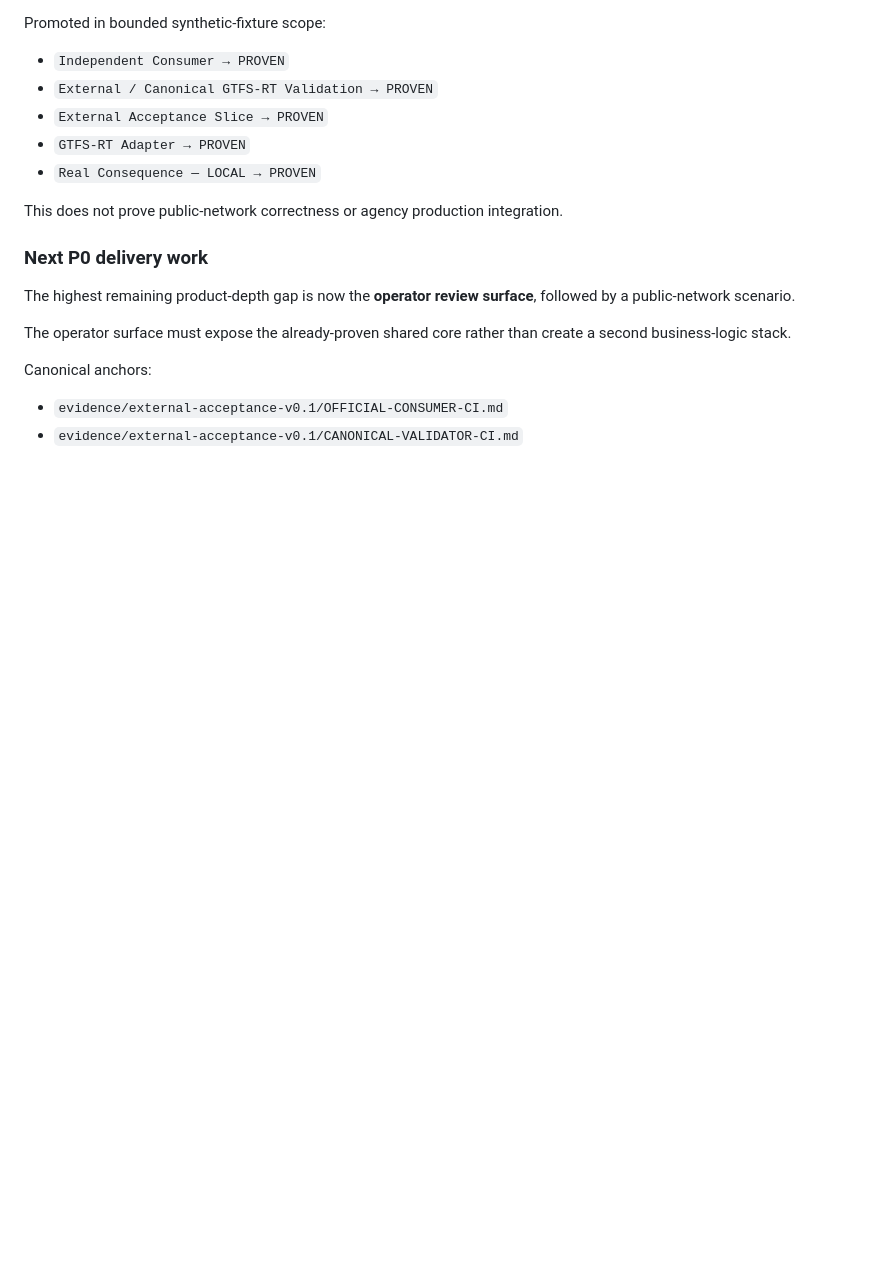
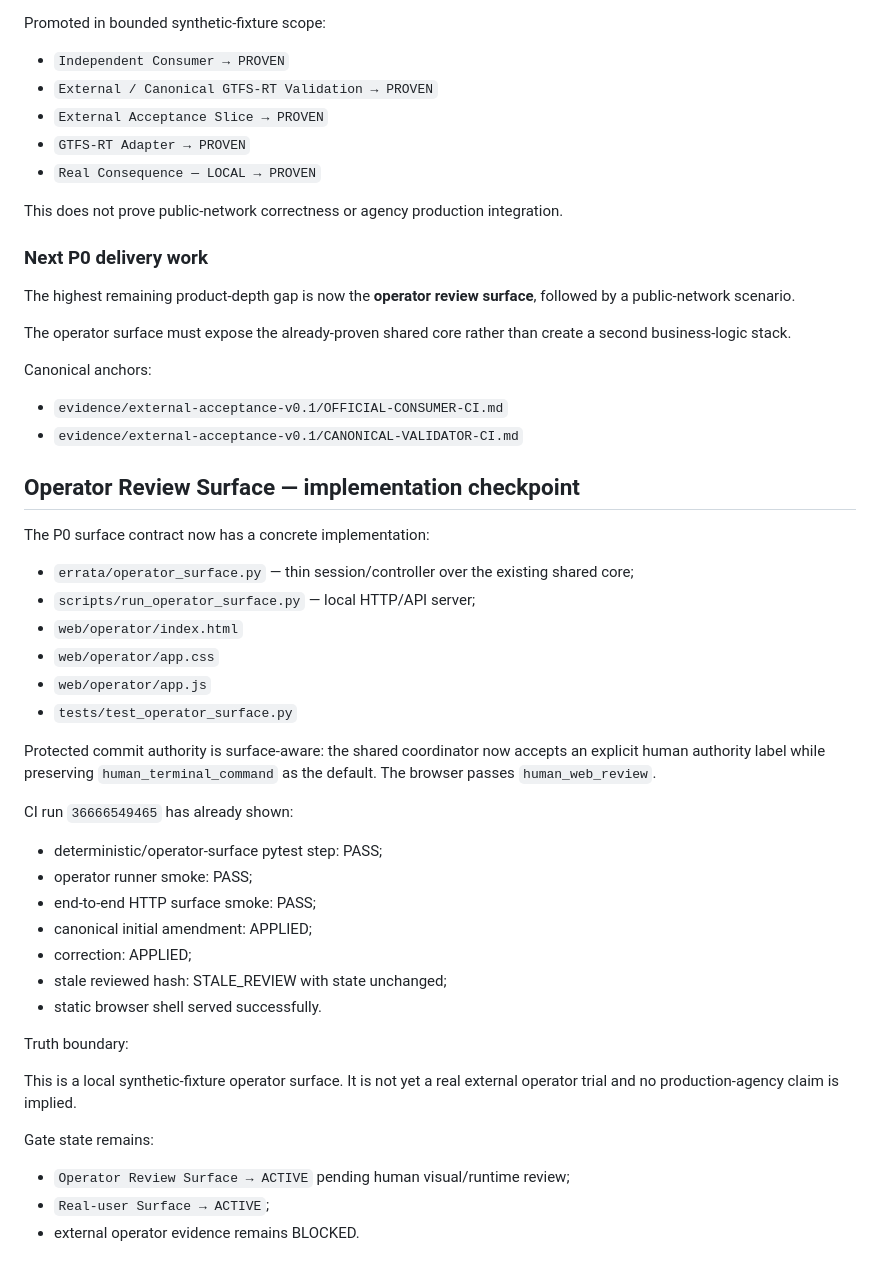
Before and after one commit to Faadil1/ERRATA, a Markdown page: state/CURRENT.md, the part around the change. GitHub-like rendering; blank space fills up the shorter version.

Commit message:
docs(state): record operator surface implementation checkpoint

```diff
--- a/state/CURRENT.md
+++ b/state/CURRENT.md
@@ -541,3 +541,37 @@ Canonical anchors:
 
 - `evidence/external-acceptance-v0.1/OFFICIAL-CONSUMER-CI.md`
 - `evidence/external-acceptance-v0.1/CANONICAL-VALIDATOR-CI.md`
+
+
+## Operator Review Surface — implementation checkpoint
+
+The P0 surface contract now has a concrete implementation:
+
+- `errata/operator_surface.py` — thin session/controller over the existing shared core;
+- `scripts/run_operator_surface.py` — local HTTP/API server;
+- `web/operator/index.html`
+- `web/operator/app.css`
+- `web/operator/app.js`
+- `tests/test_operator_surface.py`
+
+Protected commit authority is surface-aware: the shared coordinator now accepts an explicit human authority label while preserving `human_terminal_command` as the default. The browser passes `human_web_review`.
+
+CI run `36666549465` has already shown:
+
+- deterministic/operator-surface pytest step: PASS;
+- operator runner smoke: PASS;
+- end-to-end HTTP surface smoke: PASS;
+- canonical initial amendment: APPLIED;
+- correction: APPLIED;
+- stale reviewed hash: STALE_REVIEW with state unchanged;
+- static browser shell served successfully.
+
+Truth boundary:
+
+This is a local synthetic-fixture operator surface. It is not yet a real external operator trial and no production-agency claim is implied.
+
+Gate state remains:
+
+- `Operator Review Surface → ACTIVE` pending human visual/runtime review;
+- `Real-user Surface → ACTIVE`;
+- external operator evidence remains BLOCKED.
```
